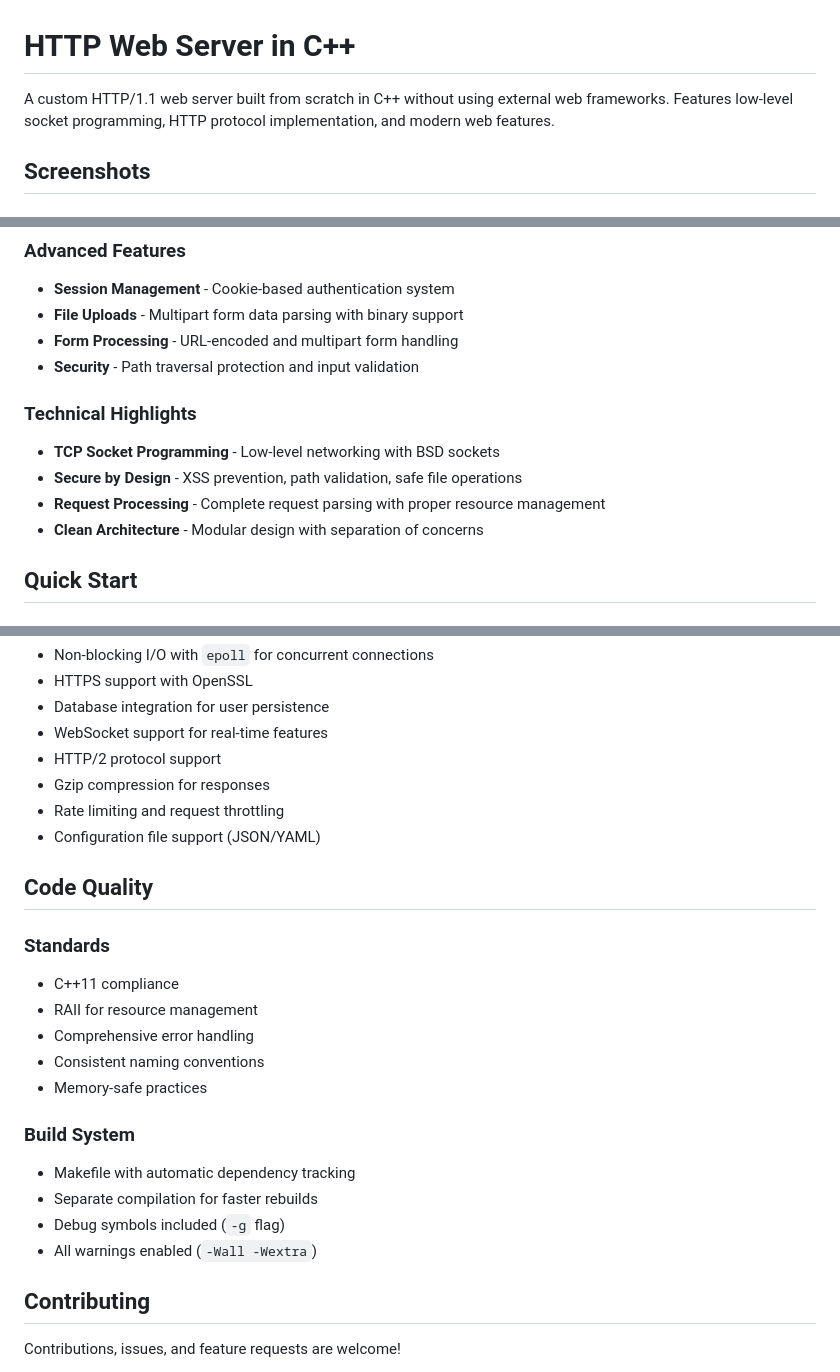
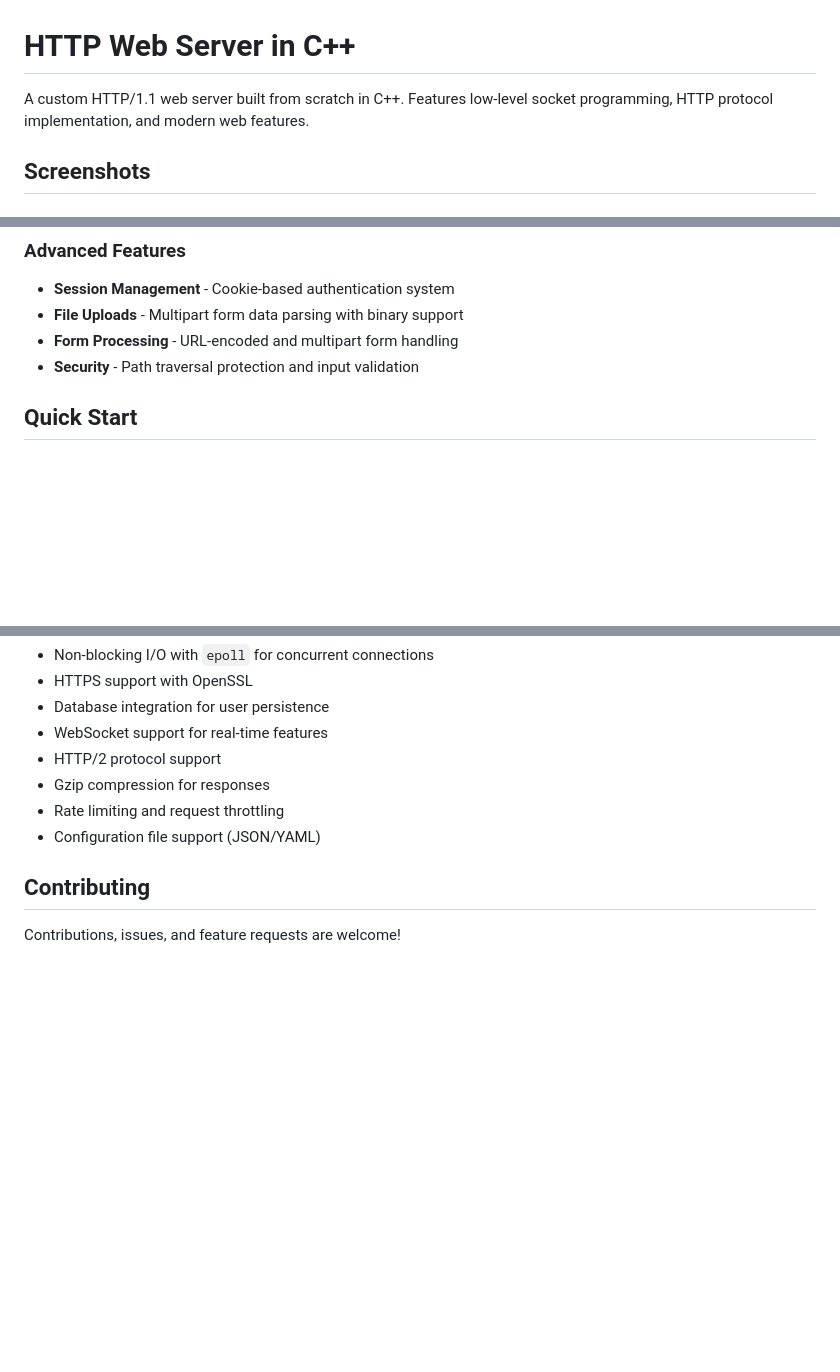
Before and after one commit to gayanthikashankar/http-server, a Markdown page: README.md, 3 parts joined by grey strips. GitHub-like rendering; blank space fills up the shorter version.

```diff
--- a/README.md
+++ b/README.md
@@ -1,6 +1,6 @@
 # HTTP Web Server in C++
 
-A custom HTTP/1.1 web server built from scratch in C++ without using external web frameworks. Features low-level socket programming, HTTP protocol implementation, and modern web features.
+A custom HTTP/1.1 web server built from scratch in C++. Features low-level socket programming, HTTP protocol implementation, and modern web features.
 
 ## Screenshots
 
@@ -36,12 +36,6 @@ A custom HTTP/1.1 web server built from scratch in C++ without using external we
 -  **File Uploads** - Multipart form data parsing with binary support
 - **Form Processing** - URL-encoded and multipart form handling
 -  **Security** - Path traversal protection and input validation
-
-### Technical Highlights
--  **TCP Socket Programming** - Low-level networking with BSD sockets
--  **Secure by Design** - XSS prevention, path validation, safe file operations
--  **Request Processing** - Complete request parsing with proper resource management
--  **Clean Architecture** - Modular design with separation of concerns
 
 ## Quick Start
 
@@ -262,21 +256,6 @@ Future improvements could include:
 - Rate limiting and request throttling
 - Configuration file support (JSON/YAML)
 
-## Code Quality
-
-### Standards
-- C++11 compliance
-- RAII for resource management
-- Comprehensive error handling
-- Consistent naming conventions
-- Memory-safe practices
-
-### Build System
-- Makefile with automatic dependency tracking
-- Separate compilation for faster rebuilds
-- Debug symbols included (`-g` flag)
-- All warnings enabled (`-Wall -Wextra`)
-
 ## Contributing
 
 Contributions, issues, and feature requests are welcome!
```
